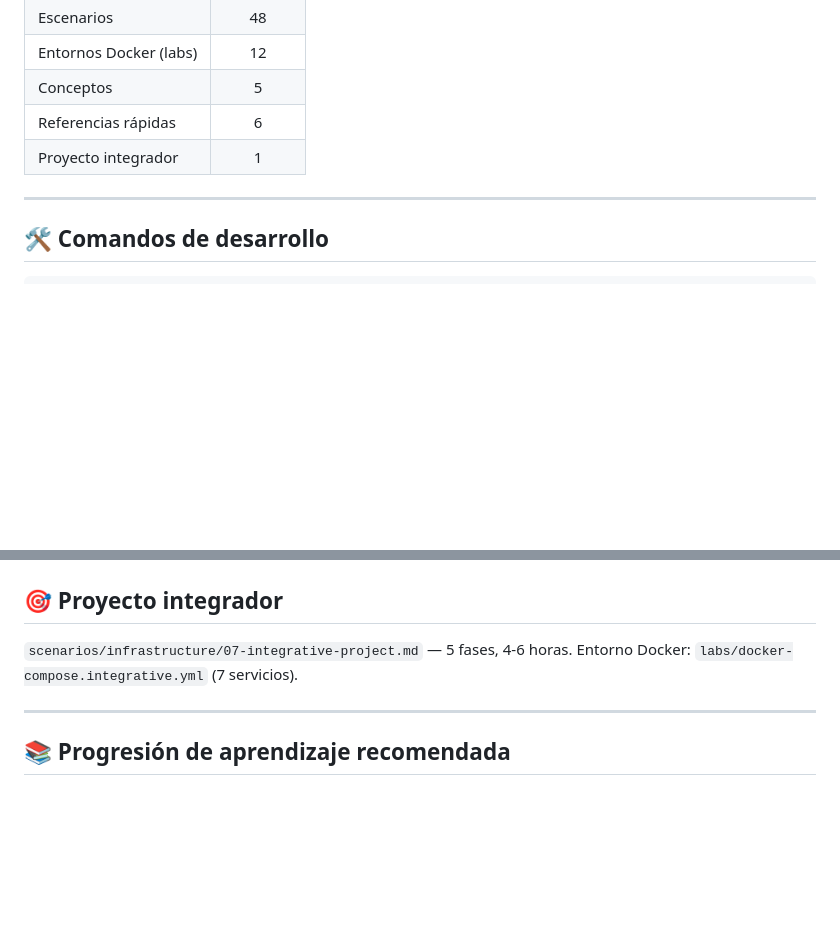
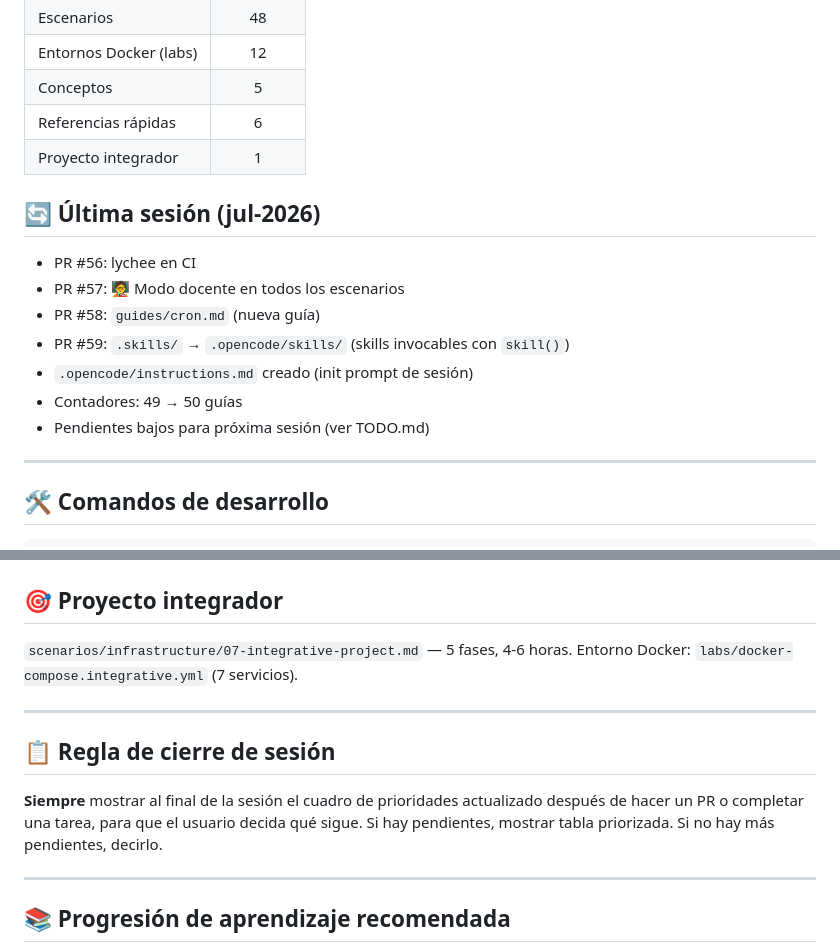
Before and after one commit to lumusitech/learning-sys-admin-guides, a Markdown page: AGENTS.md, 2 parts joined by grey strips. Rendered like a GitHub page; blank space fills up the shorter version.

```diff
--- a/AGENTS.md
+++ b/AGENTS.md
@@ -47,6 +47,16 @@ entender → aprender → practicar → aplicar
 | Conceptos | 5 |
 | Referencias rápidas | 6 |
 | Proyecto integrador | 1 |
+
+## 🔄 Última sesión (jul-2026)
+
+- PR #56: lychee en CI
+- PR #57: 🧑‍🏫 Modo docente en todos los escenarios
+- PR #58: `guides/cron.md` (nueva guía)
+- PR #59: `.skills/` → `.opencode/skills/` (skills invocables con `skill()`)
+- `.opencode/instructions.md` creado (init prompt de sesión)
+- Contadores: 49 → 50 guías
+- Pendientes bajos para próxima sesión (ver TODO.md)
 
 ---
 
@@ -395,6 +405,12 @@ Entorno Docker: `labs/docker-compose.integrative.yml` (7 servicios).
 
 ---
 
+## 📋 Regla de cierre de sesión
+
+**Siempre** mostrar al final de la sesión el cuadro de prioridades actualizado después de hacer un PR o completar una tarea, para que el usuario decida qué sigue. Si hay pendientes, mostrar tabla priorizada. Si no hay más pendientes, decirlo.
+
+---
+
 ## 📚 Progresión de aprendizaje recomendada
 
 1. Leer `concepts/how-to-think-like-sysadmin.md` (modelo mental)
```
Also changed, not shown: TODO.md (+18 -0 lines).
